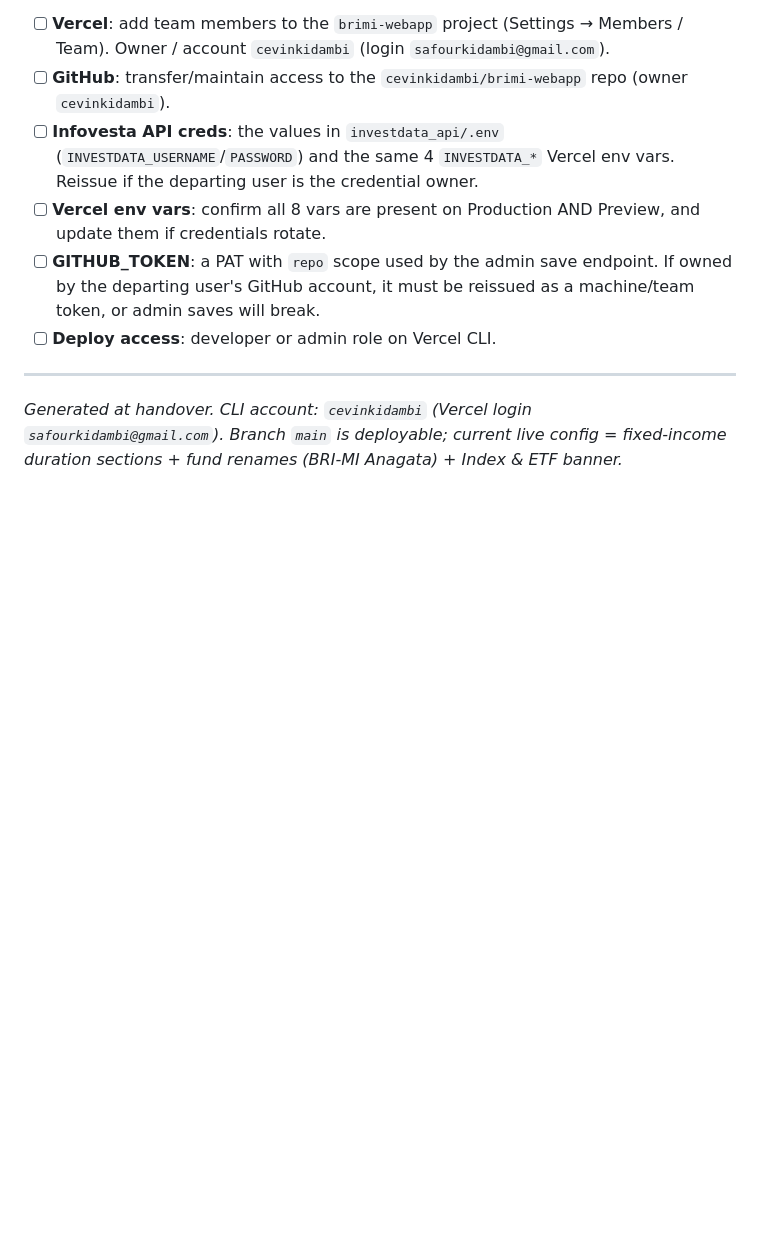
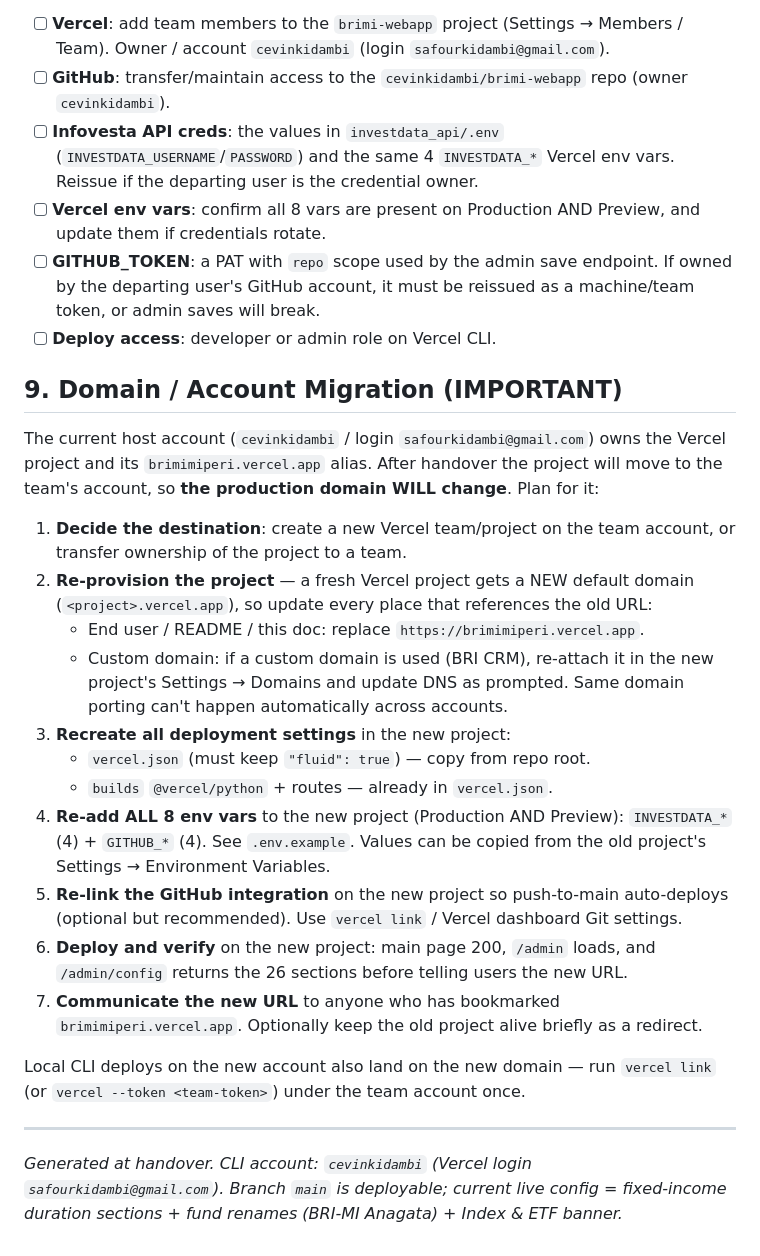
Before and after one commit to cevinkidambi/brimi-webapp, a Markdown page: HANDOVER.md, the part around the change. GitHub-like rendering; blank space fills up the shorter version.

```diff
--- a/HANDOVER.md
+++ b/HANDOVER.md
@@ -156,6 +156,36 @@ Hand these to the new maintainer / manager:
 - [ ] **GITHUB_TOKEN**: a PAT with `repo` scope used by the admin save endpoint. If owned by the departing user's GitHub account, it must be reissued as a machine/team token, or admin saves will break.
 - [ ] **Deploy access**: developer or admin role on Vercel CLI.
 
+## 9. Domain / Account Migration (IMPORTANT)
+
+The current host account (`cevinkidambi` / login `safourkidambi@gmail.com`) owns the
+Vercel project and its `brimimiperi.vercel.app` alias. After handover the project will
+move to the team's account, so **the production domain WILL change**. Plan for it:
+
+1. **Decide the destination**: create a new Vercel team/project on the team account, or
+   transfer ownership of the project to a team.
+2. **Re-provision the project** — a fresh Vercel project gets a NEW default domain
+   (`<project>.vercel.app`), so update every place that references the old URL:
+   - End user / README / this doc: replace `https://brimimiperi.vercel.app`.
+   - Custom domain: if a custom domain is used (BRI CRM), re-attach it in the new
+     project's Settings → Domains and update DNS as prompted. Same domain porting can't
+     happen automatically across accounts.
+3. **Recreate all deployment settings** in the new project:
+   - `vercel.json` (must keep `"fluid": true`) — copy from repo root.
+   - `builds` `@vercel/python` + routes — already in `vercel.json`.
+4. **Re-add ALL 8 env vars** to the new project (Production AND Preview):
+   `INVESTDATA_*` (4) + `GITHUB_*` (4). See `.env.example`. Values can be copied from the
+   old project's Settings → Environment Variables.
+5. **Re-link the GitHub integration** on the new project so push-to-main auto-deploys
+   (optional but recommended). Use `vercel link` / Vercel dashboard Git settings.
+6. **Deploy and verify** on the new project: main page 200, `/admin` loads, and
+   `/admin/config` returns the 26 sections before telling users the new URL.
+7. **Communicate the new URL** to anyone who has bookmarked `brimimiperi.vercel.app`.
+   Optionally keep the old project alive briefly as a redirect.
+
+Local CLI deploys on the new account also land on the new domain — run
+`vercel link` (or `vercel --token <team-token>`) under the team account once.
+
 ---
 
 *Generated at handover. CLI account: `cevinkidambi` (Vercel login `safourkidambi@gmail.com`). Branch `main` is deployable; current live config = fixed-income duration sections + fund renames (BRI-MI Anagata) + Index & ETF banner.*
```
Also changed, not shown: README.md (+5 -0 lines).
